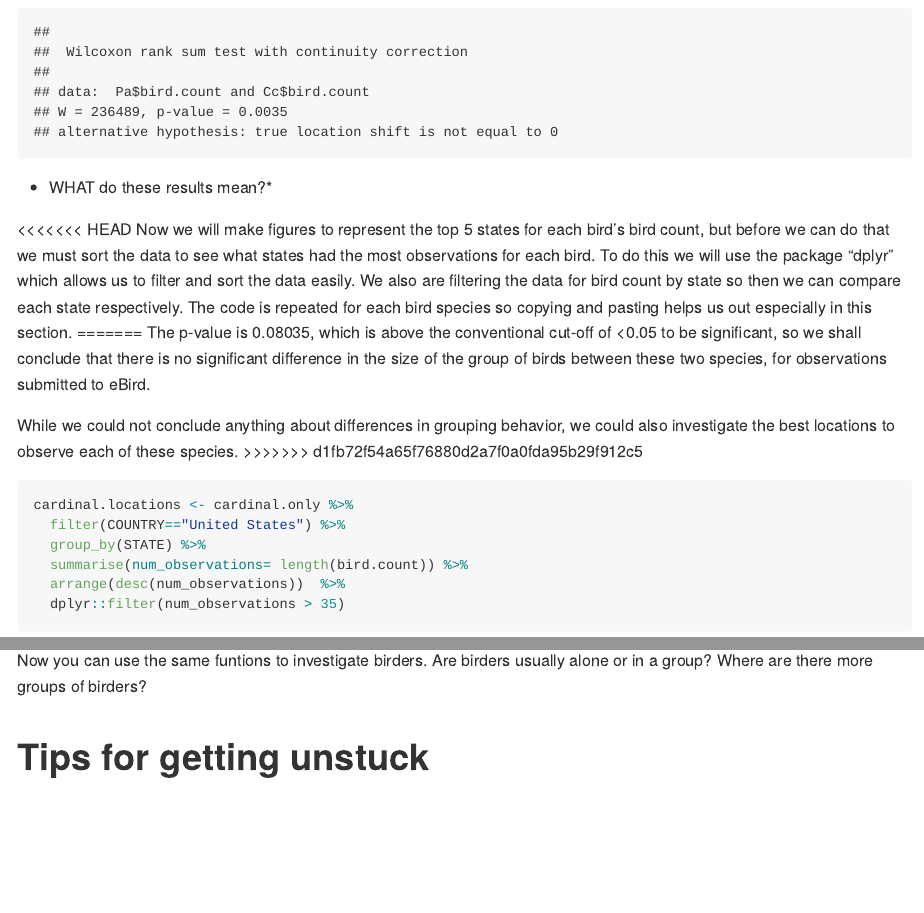
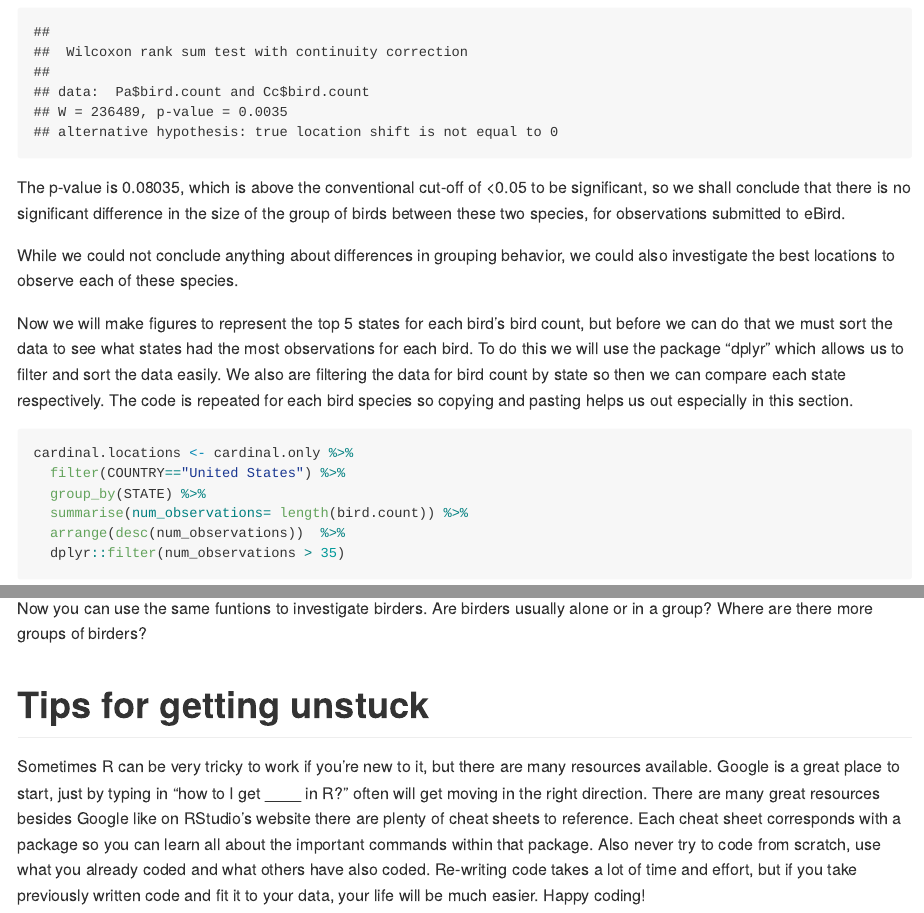
Before and after one commit to Bucknell-Biol364/eBird, an R Markdown document (project01/eBird_R_tutorial.Rmd): the page in a window 1100 px wide, from 13120 px down, and a second part further down, joined at a grey line. Rendered offline with R 4.5, knitr and Pandoc, with nearby package versions; some code elsewhere in the file could not run offline; long lines of code are wrapped.

Commit message:
riley's final push

````diff
--- a/project01/eBird_R_tutorial.Rmd
+++ b/project01/eBird_R_tutorial.Rmd
@@ -199,17 +199,11 @@ Since they are not normally distributed, we cannot use a t-test to investigate w
 # statistical test for non-normal data
 wilcox.test(Pa$bird.count,Cc$bird.count)
 ```
-* WHAT do these results mean?*
-
-
-<<<<<<< HEAD
-Now we will make figures to represent the top 5 states for each bird’s bird count, but before we can do that we must sort the data to see what states had the most observations for each bird. To do this we will use the package “dplyr” which allows us to filter and sort the data easily. We also are filtering the data for bird count by state so then we can compare each state respectively. The code is repeated for each bird species so copying and pasting helps us out especially in this section.
-=======
 The p-value is 0.08035, which is above the conventional cut-off of <0.05 to be significant, so we shall conclude that there is no significant difference in the size of the group of birds between these two species, for observations submitted to eBird.
 
 While we could not conclude anything about differences in grouping behavior, we could also investigate the best locations to observe each of these species.
->>>>>>> d1fb72f54a65f76880d2a7f0a0fda95b29f912c5
 
+Now we will make figures to represent the top 5 states for each bird’s bird count, but before we can do that we must sort the data to see what states had the most observations for each bird. To do this we will use the package “dplyr” which allows us to filter and sort the data easily. We also are filtering the data for bird count by state so then we can compare each state respectively. The code is repeated for each bird species so copying and pasting helps us out especially in this section.
 ```{r}
 cardinal.locations <- cardinal.only %>%
   filter(COUNTRY=="United States") %>%
@@ -252,3 +246,5 @@ ggplot(chickadee.locations) + #data
 Now you can use the same funtions to investigate birders. Are birders usually alone or in a group? Where are there more groups of birders?
 
 # Tips for getting unstuck
+
+Sometimes R can be very tricky to work if you’re new to it, but there are many resources available. Google is a great place to start, just by typing in “how to I get ____ in R?” often will get moving in the right direction. There are many great resources besides Google like on RStudio’s website there are plenty of cheat sheets to reference. Each cheat sheet corresponds with a package so you can learn all about the important commands within that package. Also never try to code from scratch, use what you already coded and what others have also coded. Re-writing code takes a lot of time and effort, but if you take previously written code and fit it to your data, your life will be much easier. Happy coding!
````
